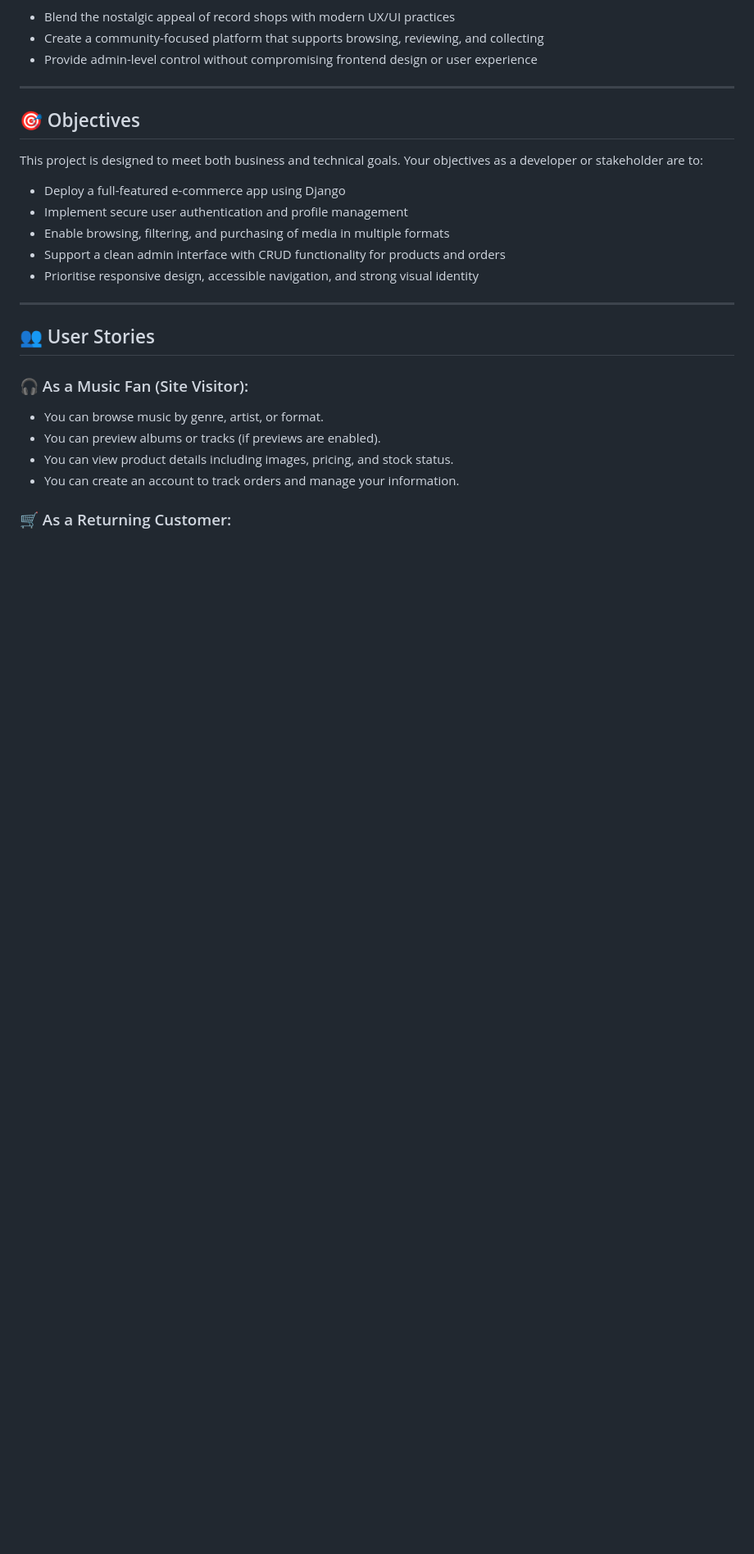
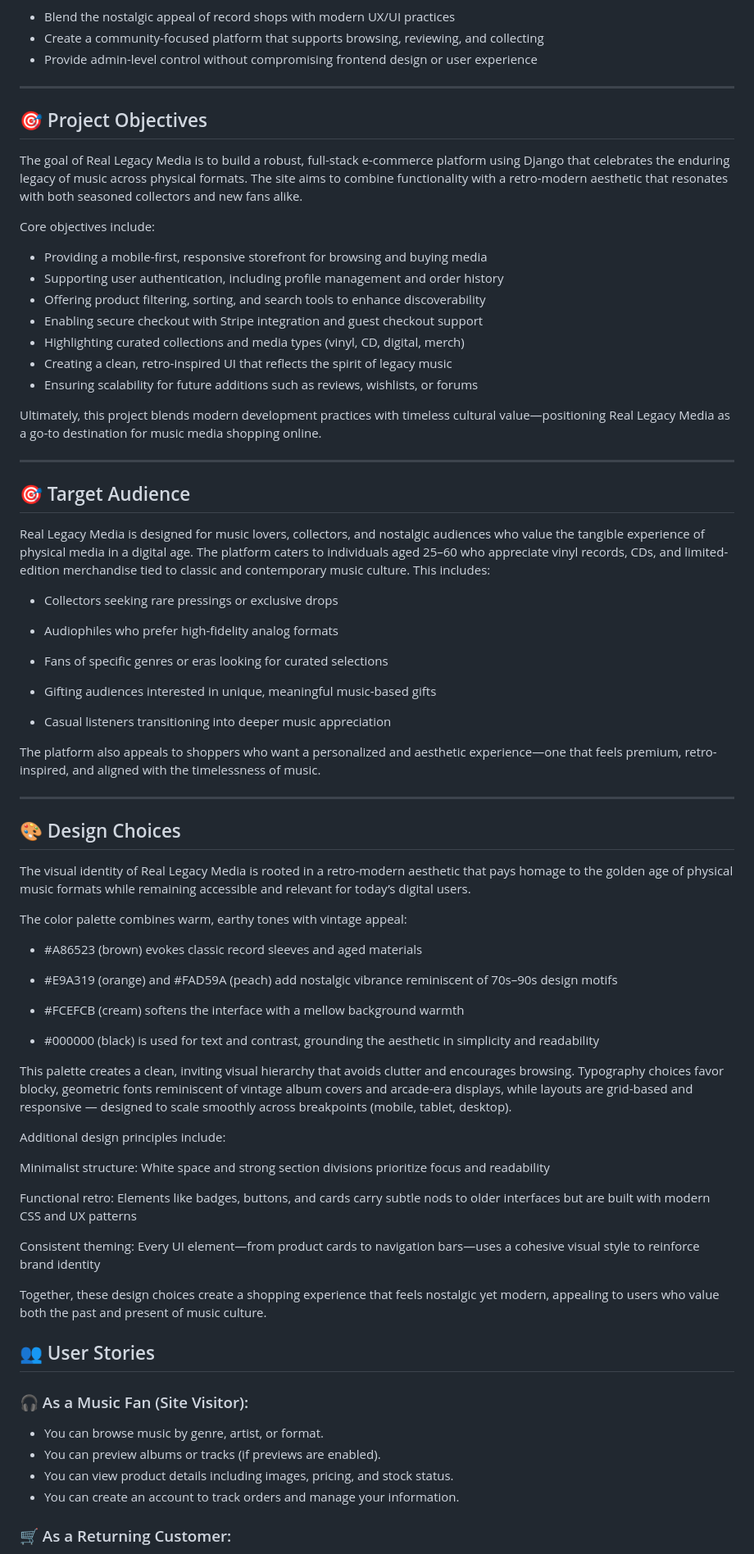
Before and after one commit to TylerRTDev/CI-MSProject4, a Markdown page: README.md, the part around the change printed below. Shown: that part at 82% size. Drawn GitHub-style; blank space fills up the shorter version.

Commit message:
Update: Add section for design choices and updated project objs

```diff
--- a/README.md
+++ b/README.md
@@ -37,17 +37,66 @@ Music is timeless—but the way people discover and purchase it is constantly ev
 
 ---
 
-## 🎯 Objectives
+## 🎯 Project Objectives
 
-This project is designed to meet both business and technical goals. Your objectives as a developer or stakeholder are to:
+The goal of Real Legacy Media is to build a robust, full-stack e-commerce platform using Django that celebrates the enduring legacy of music across physical formats. The site aims to combine functionality with a retro-modern aesthetic that resonates with both seasoned collectors and new fans alike.
 
-* Deploy a full-featured e-commerce app using Django
-* Implement secure user authentication and profile management
-* Enable browsing, filtering, and purchasing of media in multiple formats
-* Support a clean admin interface with CRUD functionality for products and orders
-* Prioritise responsive design, accessible navigation, and strong visual identity
+Core objectives include:
+
+* Providing a mobile-first, responsive storefront for browsing and buying media
+* Supporting user authentication, including profile management and order history
+* Offering product filtering, sorting, and search tools to enhance discoverability
+* Enabling secure checkout with Stripe integration and guest checkout support
+* Highlighting curated collections and media types (vinyl, CD, digital, merch)
+* Creating a clean, retro-inspired UI that reflects the spirit of legacy music
+* Ensuring scalability for future additions such as reviews, wishlists, or forums
+
+Ultimately, this project blends modern development practices with timeless cultural value—positioning Real Legacy Media as a go-to destination for music media shopping online.
 
 ---
+
+## 🎯 Target Audience
+
+Real Legacy Media is designed for music lovers, collectors, and nostalgic audiences who value the tangible experience of physical media in a digital age. The platform caters to individuals aged 25–60 who appreciate vinyl records, CDs, and limited-edition merchandise tied to classic and contemporary music culture. This includes:
+
+* Collectors seeking rare pressings or exclusive drops
+* Audiophiles who prefer high-fidelity analog formats
+
+* Fans of specific genres or eras looking for curated selections
+
+* Gifting audiences interested in unique, meaningful music-based gifts
+
+* Casual listeners transitioning into deeper music appreciation
+
+The platform also appeals to shoppers who want a personalized and aesthetic experience—one that feels premium, retro-inspired, and aligned with the timelessness of music.
+
+---
+
+## 🎨 Design Choices
+
+The visual identity of Real Legacy Media is rooted in a retro-modern aesthetic that pays homage to the golden age of physical music formats while remaining accessible and relevant for today’s digital users.
+
+The color palette combines warm, earthy tones with vintage appeal:
+
+* #A86523 (brown) evokes classic record sleeves and aged materials
+
+* #E9A319 (orange) and #FAD59A (peach) add nostalgic vibrance reminiscent of 70s–90s design motifs
+
+* #FCEFCB (cream) softens the interface with a mellow background warmth
+
+* #000000 (black) is used for text and contrast, grounding the aesthetic in simplicity and readability
+
+This palette creates a clean, inviting visual hierarchy that avoids clutter and encourages browsing. Typography choices favor blocky, geometric fonts reminiscent of vintage album covers and arcade-era displays, while layouts are grid-based and responsive — designed to scale smoothly across breakpoints (mobile, tablet, desktop).
+
+Additional design principles include:
+
+Minimalist structure: White space and strong section divisions prioritize focus and readability
+
+Functional retro: Elements like badges, buttons, and cards carry subtle nods to older interfaces but are built with modern CSS and UX patterns
+
+Consistent theming: Every UI element—from product cards to navigation bars—uses a cohesive visual style to reinforce brand identity
+
+Together, these design choices create a shopping experience that feels nostalgic yet modern, appealing to users who value both the past and present of music culture.
 
 ## 👥 User Stories
 
```
Also changed, not shown: other parts of README.md (+3 -2 lines).
